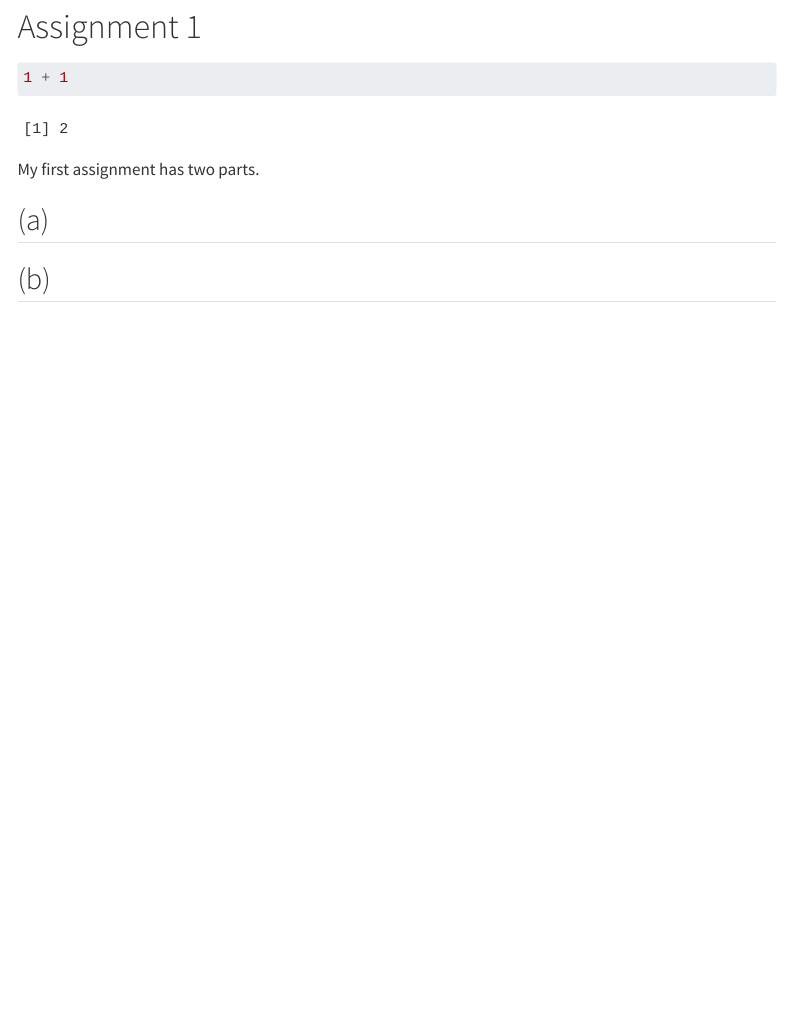
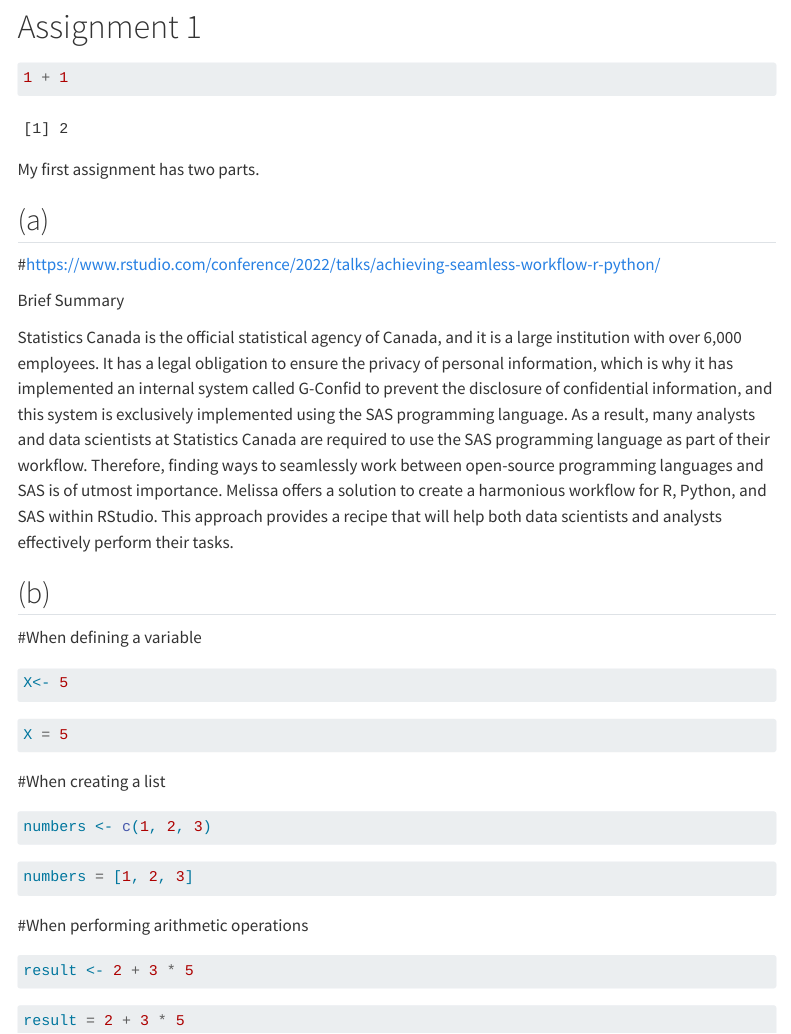
Before and after one commit to emu-hacettepe-analytics/emu430-fall2023-Meleker, a Quarto document (assignments/assignment-1.qmd): the page in a window 1100 px wide, from 80 px down. Rendered offline with R 4.5, knitr and Pandoc in place of Quarto, with nearby package versions; menus at the side of the page are left out.

Commit message:
assignment-1

````diff
--- a/assignments/assignment-1.qmd
+++ b/assignments/assignment-1.qmd
@@ -12,4 +12,36 @@ My first assignment has two parts.
 
 ## (a)
 
+#https://www.rstudio.com/conference/2022/talks/achieving-seamless-workflow-r-python/
+
+Brief Summary
+
+Statistics Canada is the official statistical agency of Canada, and it is a large institution with over 6,000 employees. It has a legal obligation to ensure the privacy of personal information, which is why it has implemented an internal system called G-Confid to prevent the disclosure of confidential information, and this system is exclusively implemented using the SAS programming language. As a result, many analysts and data scientists at Statistics Canada are required to use the SAS programming language as part of their workflow. Therefore, finding ways to seamlessly work between open-source programming languages and SAS is of utmost importance.
+Melissa offers a solution to create a harmonious workflow for R, Python, and SAS within RStudio. This approach provides a recipe that will help both data scientists and analysts effectively perform their tasks.
+
 ## (b)
+
+#When defining a variable
+
+```{r}
+X<- 5
+```
+```{Python}
+X = 5
+```
+#When creating a list
+
+```{r}
+numbers <- c(1, 2, 3)
+```
+```{Python}
+numbers = [1, 2, 3]
+```
+#When performing arithmetic operations
+
+```{r}
+result <- 2 + 3 * 5
+```
+```{Python}
+result = 2 + 3 * 5
+```
````
Also changed, not shown: docs/search.json, 1 other file.
